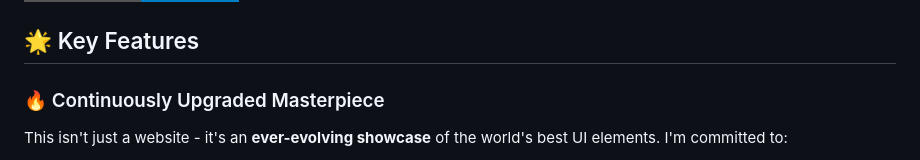
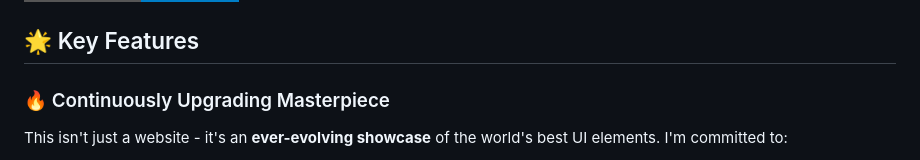
Before and after one commit to S-D-Nil/Dynamic-E-commerce-Wedsite, a Markdown page: README.md, the part around the change printed below. Rendered like a GitHub page; badges without logos.

```diff
--- a/README.md
+++ b/README.md
@@ -11,7 +11,7 @@
 
 ## 🌟 Key Features
 
-### 🔥 Continuously Upgraded Masterpiece
+### 🔥 Continuously Upgrading Masterpiece
 
 This isn't just a website - it's an **ever-evolving showcase** of the world's best UI elements. I'm committed to:
 
```
Also changed, not shown: other parts of README.md (+4 -3 lines).
